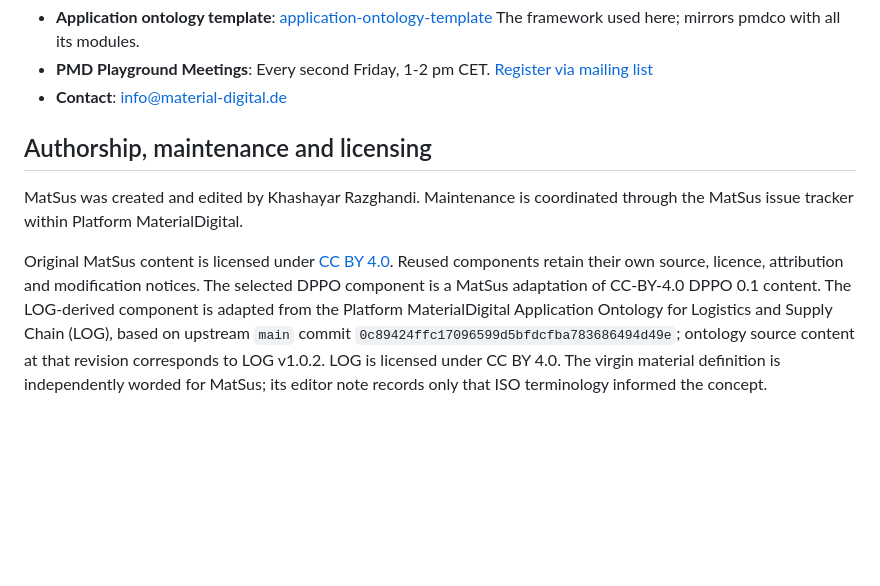
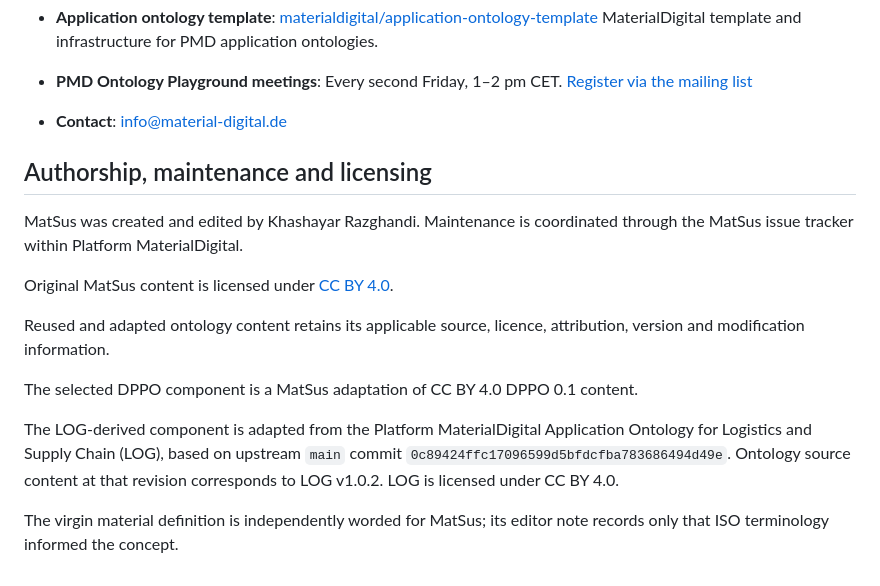
Before and after one commit to materialdigital/material-sustainability-application-ontology, a Markdown page: README.md, the part around one of its changes. GitHub-like rendering; blank space fills up the shorter version.

```diff
--- a/README.md
+++ b/README.md
@@ -59,9 +84,12 @@ We welcome contributions to the Material Sustainability Application Ontology (Ma
 - **Application ontology template**:
-  [application-ontology-template](https://github.com/materialdigital/application-ontology-template/)
-  The framework used here; mirrors pmdco with all its modules.
-- **PMD Playground Meetings**: Every second Friday, 1-2 pm CET.
-  [Register via mailing list](https://www.lists.kit.edu/sympa/subscribe/ontology-playground?previous_action=info)
-- **Contact**: [info@material-digital.de](mailto:info@material-digital.de)
+  [materialdigital/application-ontology-template](https://github.com/materialdigital/application-ontology-template/)
+  MaterialDigital template and infrastructure for PMD application ontologies.
+
+- **PMD Ontology Playground meetings**: Every second Friday, 1–2 pm CET.
+  [Register via the mailing list](https://www.lists.kit.edu/sympa/subscribe/ontology-playground?previous_action=info)
+
+- **Contact**:
+  [info@material-digital.de](mailto:info@material-digital.de)
 
 ## Authorship, maintenance and licensing
 
@@ -69,13 +97,18 @@ MatSus was created and edited by Khashayar Razghandi. Maintenance is coordinated
 through the MatSus issue tracker within Platform MaterialDigital.
 
 Original MatSus content is licensed under
-[CC BY 4.0](https://creativecommons.org/licenses/by/4.0/). Reused components
-retain their own source, licence, attribution and modification notices. The
-selected DPPO component is a MatSus adaptation of CC-BY-4.0 DPPO 0.1 content.
+[CC BY 4.0](https://creativecommons.org/licenses/by/4.0/).
+
+Reused and adapted ontology content retains its applicable source, licence,
+attribution, version and modification information.
+
+The selected DPPO component is a MatSus adaptation of CC BY 4.0 DPPO 0.1 content.
+
 The LOG-derived component is adapted from the Platform MaterialDigital
 Application Ontology for Logistics and Supply Chain (LOG), based on upstream
-`main` commit `0c89424ffc17096599d5bfdcfba783686494d49e`; ontology source
-content at that revision corresponds to LOG v1.0.2. LOG is licensed under
-CC BY 4.0. The virgin
-material definition is independently worded for MatSus; its editor note records
-only that ISO terminology informed the concept.
+`main` commit `0c89424ffc17096599d5bfdcfba783686494d49e`.
+Ontology source content at that revision corresponds to LOG v1.0.2.
+LOG is licensed under CC BY 4.0.
+
+The virgin material definition is independently worded for MatSus; its editor
+note records only that ISO terminology informed the concept.
```
Also changed, not shown: other parts of README.md (+55 -30 lines).
